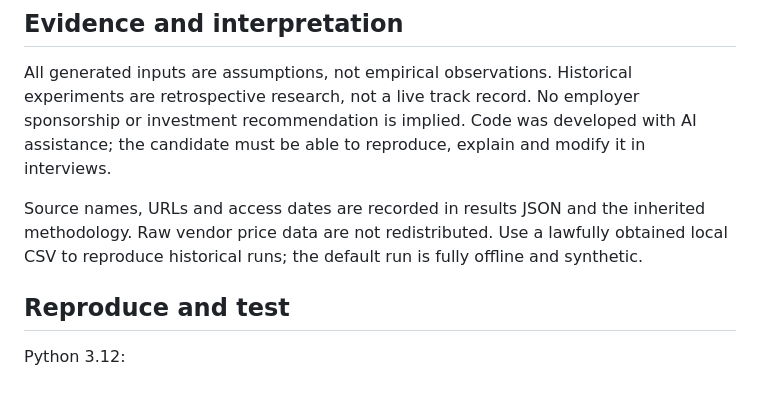
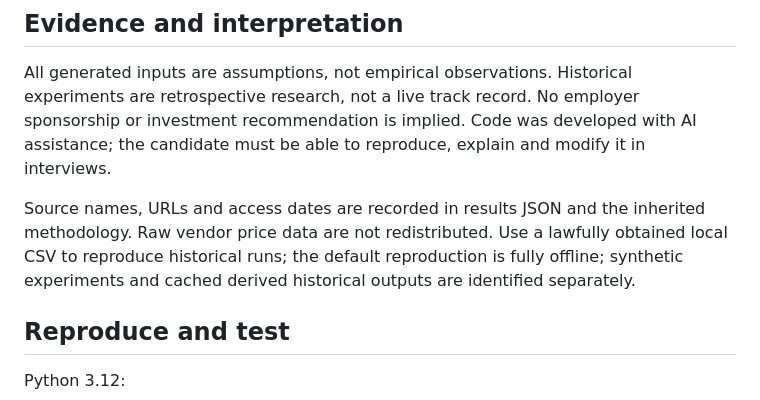
Before and after one commit to Anjaney336/integrated-real-assets-research, a Markdown page: README.md, the part around the change. GitHub-like rendering.

Commit message:
Clarify offline data modes and install test dependencies

```diff
--- a/README.md
+++ b/README.md
@@ -29,7 +29,7 @@ The same historical sample has already been inspected; this is retrospective ana
 
 All generated inputs are assumptions, not empirical observations. Historical experiments are retrospective research, not a live track record. No employer sponsorship or investment recommendation is implied. Code was developed with AI assistance; the candidate must be able to reproduce, explain and modify it in interviews.
 
-Source names, URLs and access dates are recorded in results JSON and the inherited methodology. Raw vendor price data are not redistributed. Use a lawfully obtained local CSV to reproduce historical runs; the default run is fully offline and synthetic.
+Source names, URLs and access dates are recorded in results JSON and the inherited methodology. Raw vendor price data are not redistributed. Use a lawfully obtained local CSV to reproduce historical runs; the default reproduction is fully offline; synthetic experiments and cached derived historical outputs are identified separately.
 
 ## Reproduce and test
 
```
